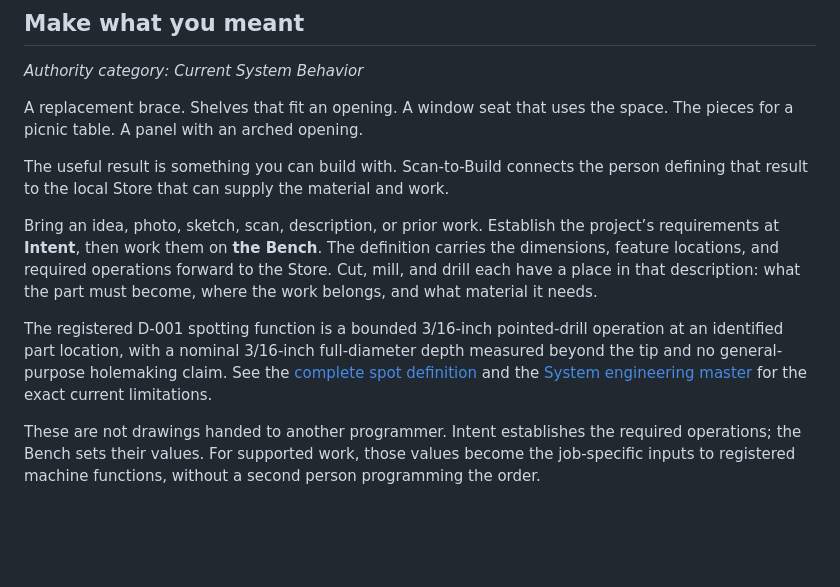
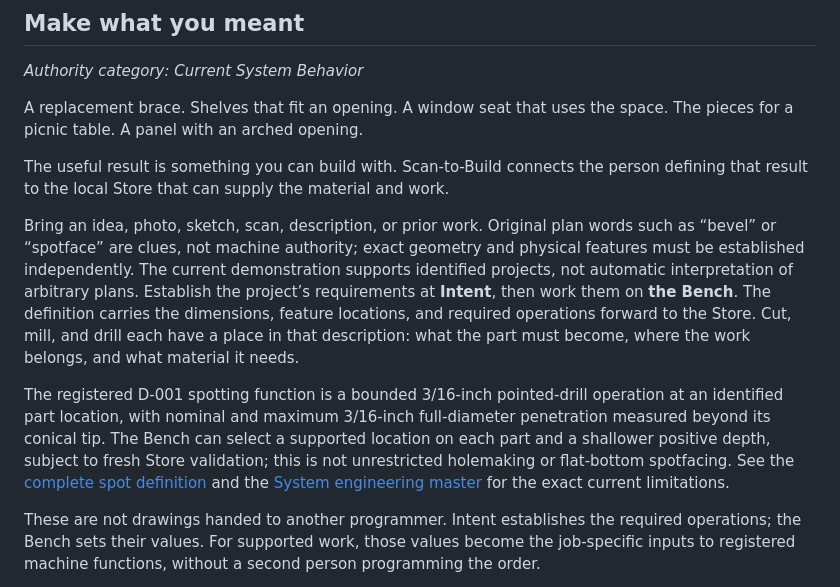
Before and after one commit to GeorgePlattDemo/new-system, a Markdown page: README.md, the part around the change. Drawn GitHub-style; blank space fills up the shorter version.

Commit message:
Explain exact plan meaning and configurable shallow D-001 spotting without claiming universal ingestion

```diff
--- a/README.md
+++ b/README.md
@@ -16,9 +16,9 @@ A replacement brace. Shelves that fit an opening. A window seat that uses the sp
 
 The useful result is something you can build with. Scan-to-Build connects the person defining that result to the local Store that can supply the material and work.
 
-Bring an idea, photo, sketch, scan, description, or prior work. Establish the project’s requirements at **Intent**, then work them on **the Bench**. The definition carries the dimensions, feature locations, and required operations forward to the Store. Cut, mill, and drill each have a place in that description: what the part must become, where the work belongs, and what material it needs.
+Bring an idea, photo, sketch, scan, description, or prior work. Original plan words such as “bevel” or “spotface” are clues, not machine authority; exact geometry and physical features must be established independently. The current demonstration supports identified projects, not automatic interpretation of arbitrary plans. Establish the project’s requirements at **Intent**, then work them on **the Bench**. The definition carries the dimensions, feature locations, and required operations forward to the Store. Cut, mill, and drill each have a place in that description: what the part must become, where the work belongs, and what material it needs.
 
-The registered D-001 spotting function is a bounded 3/16-inch pointed-drill operation at an identified part location, with a nominal 3/16-inch full-diameter depth measured beyond the tip and no general-purpose holemaking claim. See the [complete spot definition](docs/DEFINITIONS.md) and the [System engineering master](SYSTEM-MASTER.md#33-components-manifest-and-store-request) for the exact current limitations.
+The registered D-001 spotting function is a bounded 3/16-inch pointed-drill operation at an identified part location, with nominal and maximum 3/16-inch full-diameter penetration measured beyond its conical tip. The Bench can select a supported location on each part and a shallower positive depth, subject to fresh Store validation; this is not unrestricted holemaking or flat-bottom spotfacing. See the [complete spot definition](docs/DEFINITIONS.md) and the [System engineering master](SYSTEM-MASTER.md#33-components-manifest-and-store-request) for the exact current limitations.
 
 These are not drawings handed to another programmer. Intent establishes the required operations; the Bench sets their values. For supported work, those values become the job-specific inputs to registered machine functions, without a second person programming the order.
 
```
